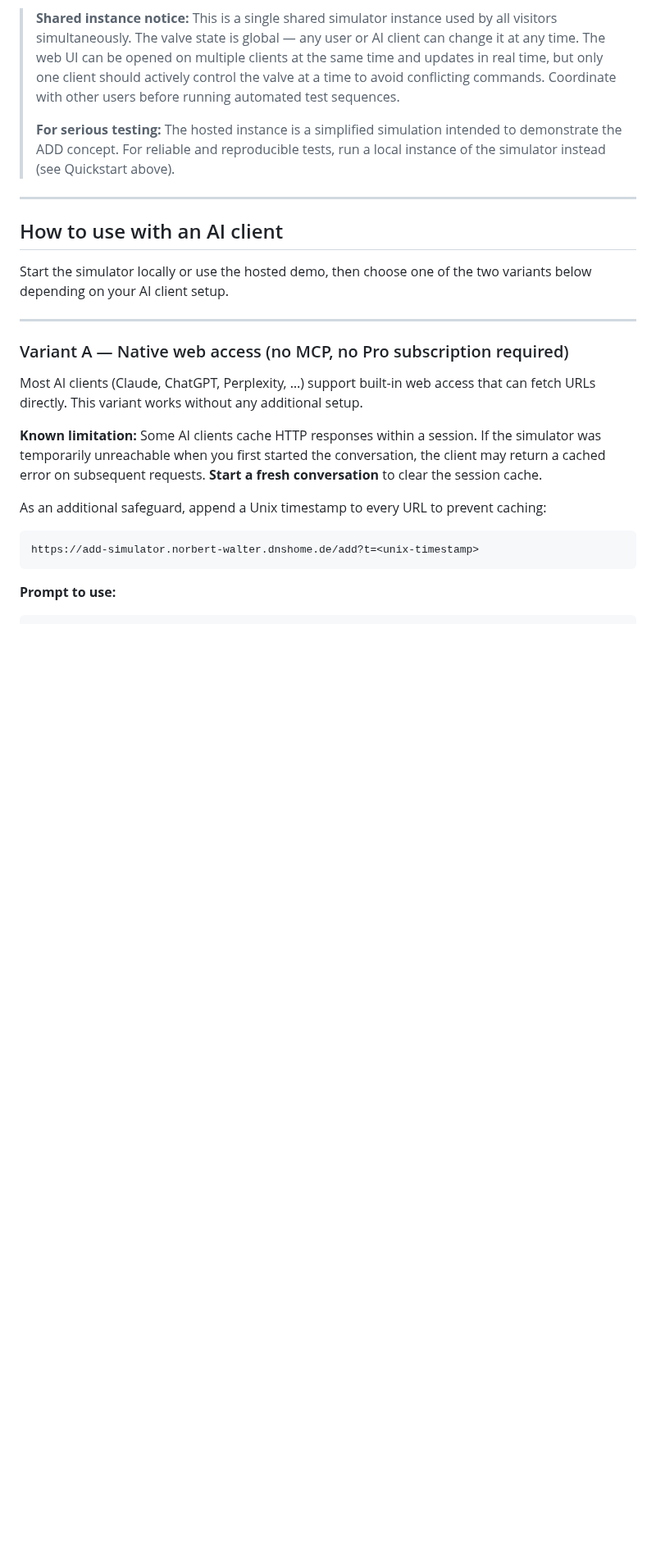
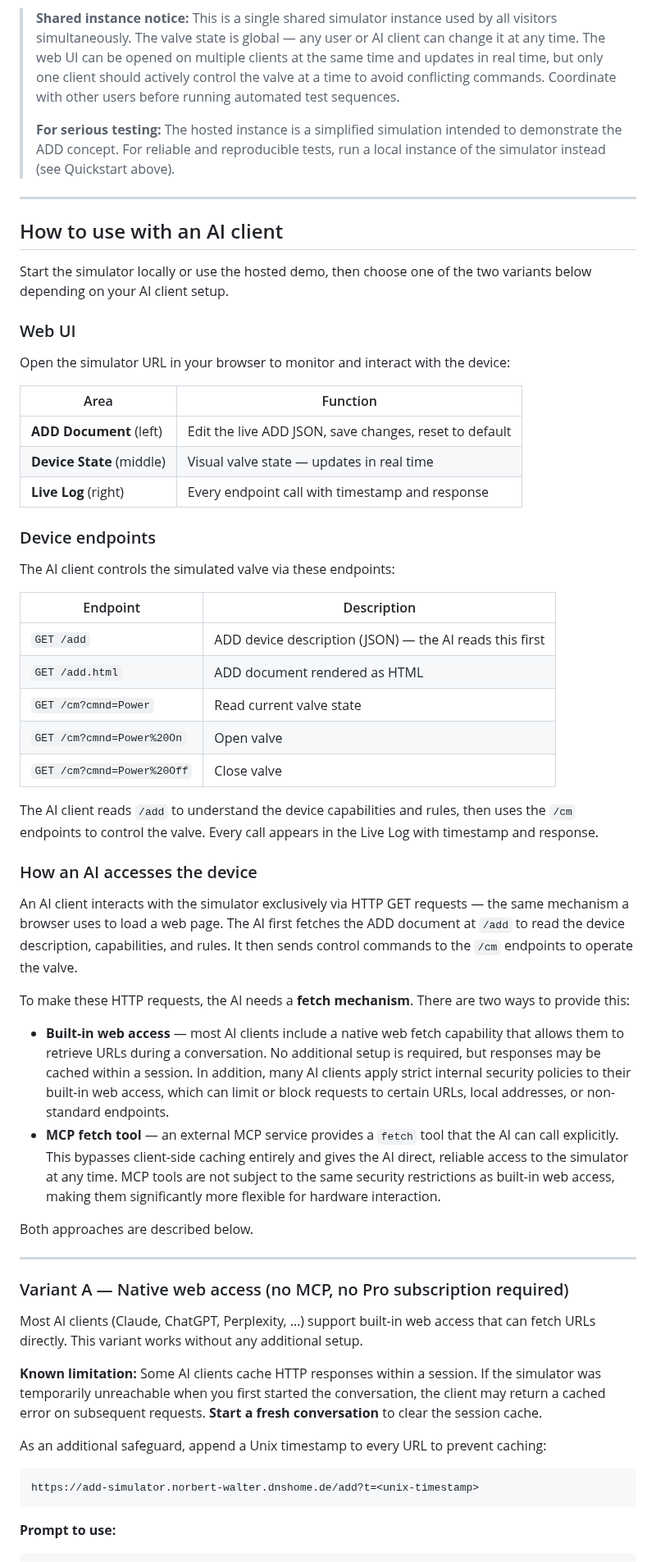
Before and after one commit to norbert-walter/ai-device-description-add, a Markdown page: simulator/README.md, the part around one of its changes. Shown at 82% size. Drawn GitHub-style; blank space fills up the shorter version.

```diff
--- a/simulator/README.md
+++ b/simulator/README.md
@@ -52,6 +54,57 @@ No installation required — use it directly with any AI client.
 Start the simulator locally or use the hosted demo, then choose one of the
 two variants below depending on your AI client setup.
 
+### Web UI
+
+Open the simulator URL in your browser to monitor and interact with the device:
+
+| Area | Function |
+|------|----------|
+| **ADD Document** (left) | Edit the live ADD JSON, save changes, reset to default |
+| **Device State** (middle) | Visual valve state — updates in real time |
+| **Live Log** (right) | Every endpoint call with timestamp and response |
+
+### Device endpoints
+
+The AI client controls the simulated valve via these endpoints:
+
+| Endpoint | Description |
+|----------|-------------|
+| `GET /add` | ADD device description (JSON) — the AI reads this first |
+| `GET /add.html` | ADD document rendered as HTML |
+| `GET /cm?cmnd=Power` | Read current valve state |
+| `GET /cm?cmnd=Power%20On` | Open valve |
+| `GET /cm?cmnd=Power%20Off` | Close valve |
+
+The AI client reads `/add` to understand the device capabilities and rules,
+then uses the `/cm` endpoints to control the valve. Every call appears in
+the Live Log with timestamp and response.
+
+### How an AI accesses the device
+
+An AI client interacts with the simulator exclusively via HTTP GET requests —
+the same mechanism a browser uses to load a web page. The AI first fetches
+the ADD document at `/add` to read the device description, capabilities, and
+rules. It then sends control commands to the `/cm` endpoints to operate the
+valve.
+
+To make these HTTP requests, the AI needs a **fetch mechanism**. There are
+two ways to provide this:
+
+- **Built-in web access** — most AI clients include a native web fetch
+  capability that allows them to retrieve URLs during a conversation. No
+  additional setup is required, but responses may be cached within a session.
+  In addition, many AI clients apply strict internal security policies to
+  their built-in web access, which can limit or block requests to certain
+  URLs, local addresses, or non-standard endpoints.
+- **MCP fetch tool** — an external MCP service provides a `fetch` tool that
+  the AI can call explicitly. This bypasses client-side caching entirely and
+  gives the AI direct, reliable access to the simulator at any time. MCP
+  tools are not subject to the same security restrictions as built-in web
+  access, making them significantly more flexible for hardware interaction.
+
+Both approaches are described below.
+
 ---
 
 ### Variant A — Native web access (no MCP, no Pro subscription required)
```
Also changed, not shown: other parts of simulator/README.md (+4 -24 lines), pictures/ADD-Simulator.png (added).
